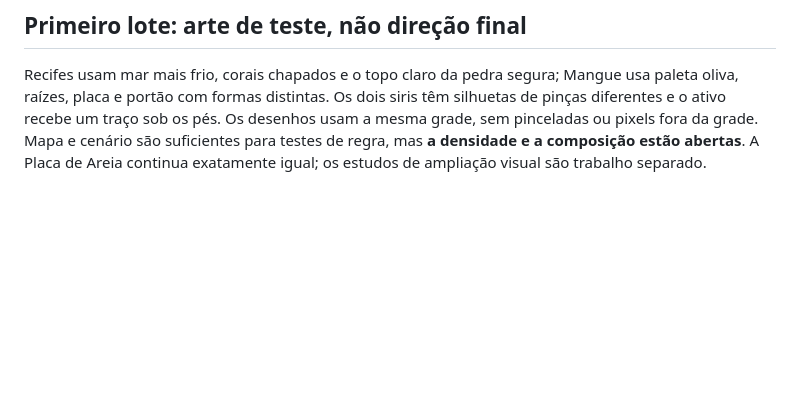
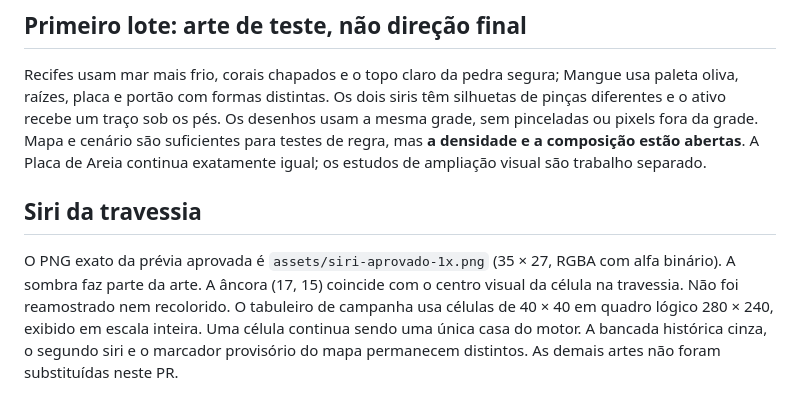
Before and after one commit to luigiscofano/mare-miuda-entre-ilhas, a Markdown page: docs/arte/README.md, the part around the change. Rendered like a GitHub page; blank space fills up the shorter version.

Commit message:
Aplica o siri aprovado na travessia sem reamostragem

```diff
--- a/docs/arte/README.md
+++ b/docs/arte/README.md
@@ -24,3 +24,8 @@ A variante A, Placa de Areia, foi escolhida para a abertura. É usada sem modifi
 ## Primeiro lote: arte de teste, não direção final
 
 Recifes usam mar mais frio, corais chapados e o topo claro da pedra segura; Mangue usa paleta oliva, raízes, placa e portão com formas distintas. Os dois siris têm silhuetas de pinças diferentes e o ativo recebe um traço sob os pés. Os desenhos usam a mesma grade, sem pinceladas ou pixels fora da grade. Mapa e cenário são suficientes para testes de regra, mas **a densidade e a composição estão abertas**. A Placa de Areia continua exatamente igual; os estudos de ampliação visual são trabalho separado.
+
+
+## Siri da travessia
+
+O PNG exato da prévia aprovada é `assets/siri-aprovado-1x.png` (35 × 27, RGBA com alfa binário). A sombra faz parte da arte. A âncora (17, 15) coincide com o centro visual da célula na travessia. Não foi reamostrado nem recolorido. O tabuleiro de campanha usa células de 40 × 40 em quadro lógico 280 × 240, exibido em escala inteira. Uma célula continua sendo uma única casa do motor. A bancada histórica cinza, o segundo siri e o marcador provisório do mapa permanecem distintos. As demais artes não foram substituídas neste PR.
```
Also changed, not shown: README.md (+3 -0 lines), assets/siri-aprovado-1x.png (added), 6 other files.
